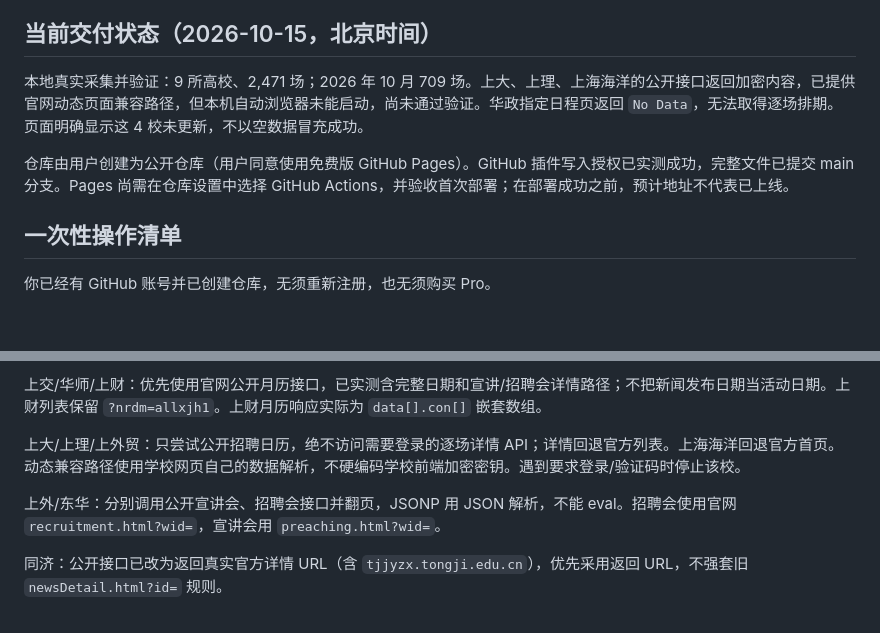
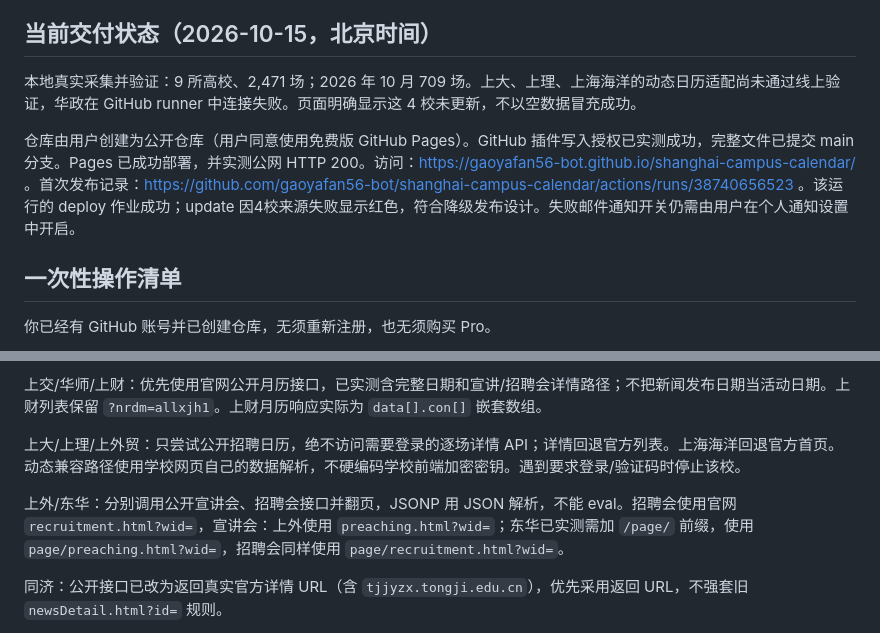
Before and after one commit to gaoyafan56-bot/shanghai-campus-calendar, a Markdown page: README.md, 2 parts joined by grey strips. Drawn GitHub-style; blank space fills up the shorter version.

Commit message:
记录Pages上线验收、已知数据缺口和通知设置

```diff
--- a/README.md
+++ b/README.md
@@ -4,9 +4,9 @@
 
 ## 当前交付状态（2026-10-15，北京时间）
 
-本地真实采集并验证：9 所高校、2,471 场；2026 年 10 月 709 场。上大、上理、上海海洋的公开接口返回加密内容，已提供官网动态页面兼容路径，但本机自动浏览器未能启动，尚未通过验证。华政指定日程页返回 `No Data`，无法取得逐场排期。页面明确显示这 4 校未更新，不以空数据冒充成功。
+本地真实采集并验证：9 所高校、2,471 场；2026 年 10 月 709 场。上大、上理、上海海洋的动态日历适配尚未通过线上验证，华政在 GitHub runner 中连接失败。页面明确显示这 4 校未更新，不以空数据冒充成功。
 
-仓库由用户创建为公开仓库（用户同意使用免费版 GitHub Pages）。GitHub 插件写入授权已实测成功，完整文件已提交 main 分支。Pages 尚需在仓库设置中选择 GitHub Actions，并验收首次部署；在部署成功之前，预计地址不代表已上线。
+仓库由用户创建为公开仓库（用户同意使用免费版 GitHub Pages）。GitHub 插件写入授权已实测成功，完整文件已提交 main 分支。Pages 已成功部署，并实测公网 HTTP 200。访问：https://gaoyafan56-bot.github.io/shanghai-campus-calendar/ 。首次发布记录：https://github.com/gaoyafan56-bot/shanghai-campus-calendar/actions/runs/38740656523 。该运行的 deploy 作业成功；update 因4校来源失败显示红色，符合降级发布设计。失败邮件通知开关仍需由用户在个人通知设置中开启。
 
 ## 一次性操作清单
 
@@ -39,7 +39,7 @@
 
 上大/上理/上外贸：只尝试公开招聘日历，绝不访问需要登录的逐场详情 API；详情回退官方列表。上海海洋回退官方首页。动态兼容路径使用学校网页自己的数据解析，不硬编码学校前端加密密钥。遇到要求登录/验证码时停止该校。
 
-上外/东华：分别调用公开宣讲会、招聘会接口并翻页，JSONP 用 JSON 解析，不能 eval。招聘会使用官网 `recruitment.html?wid=`，宣讲会用 `preaching.html?wid=`。
+上外/东华：分别调用公开宣讲会、招聘会接口并翻页，JSONP 用 JSON 解析，不能 eval。招聘会使用官网 `recruitment.html?wid=`，宣讲会：上外使用 `preaching.html?wid=`；东华已实测需加 `/page/` 前缀，使用 `page/preaching.html?wid=`，招聘会同样使用 `page/recruitment.html?wid=`。
 
 同济：公开接口已改为返回真实官方详情 URL（含 `tjjyzx.tongji.edu.cn`），优先采用返回 URL，不强套旧 `newsDetail.html?id=` 规则。
 
```
